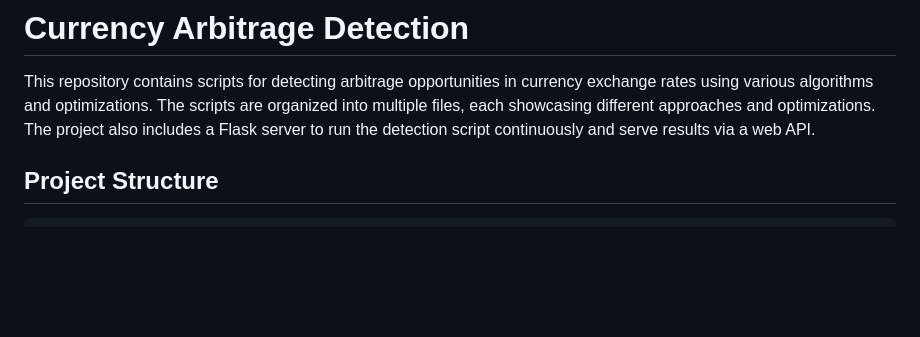
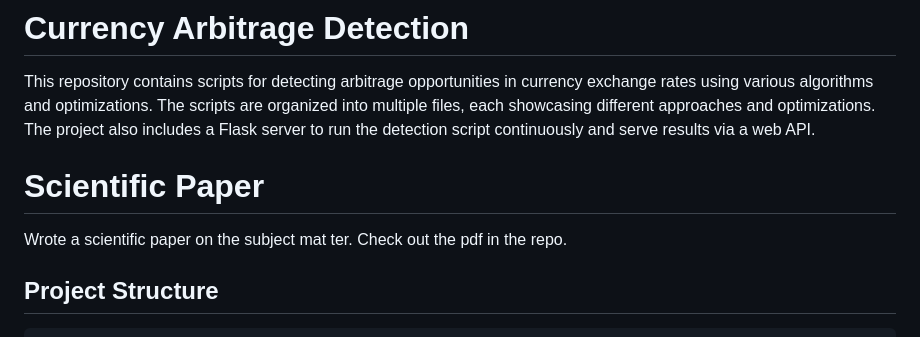
Before and after one commit to asrayg/currency-arbitrage, a Markdown page: README.md, the part around the change. Rendered like a GitHub page; blank space fills up the shorter version.

```diff
--- a/README.md
+++ b/README.md
@@ -1,6 +1,10 @@
 # Currency Arbitrage Detection
 
 This repository contains scripts for detecting arbitrage opportunities in currency exchange rates using various algorithms and optimizations. The scripts are organized into multiple files, each showcasing different approaches and optimizations. The project also includes a Flask server to run the detection script continuously and serve results via a web API.
+
+# Scientific Paper
+
+Wrote a scientific paper on the subject mat ter. Check out the pdf in the repo.
 
 ## Project Structure
 
```
